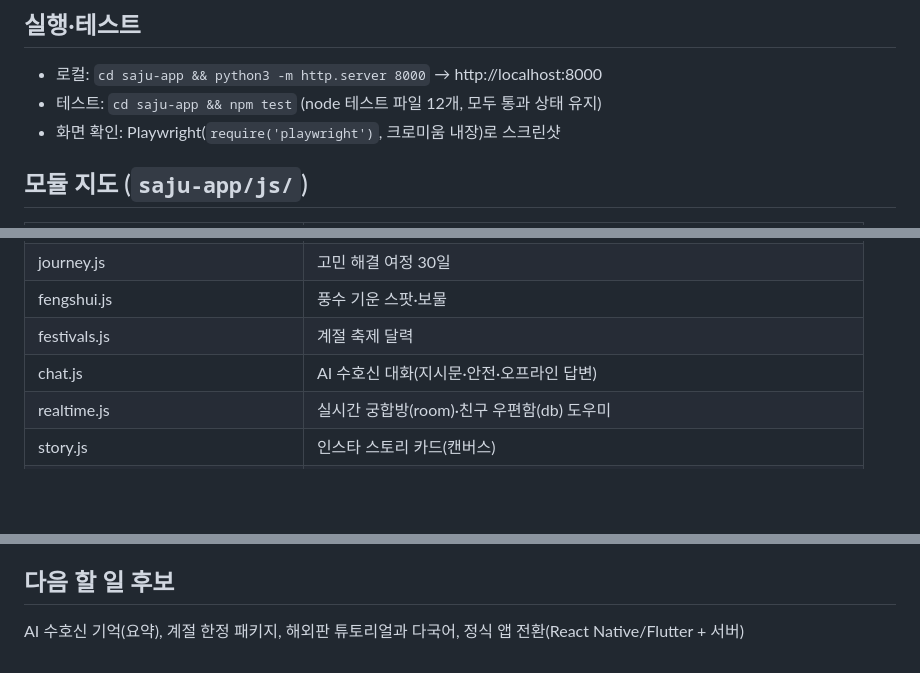
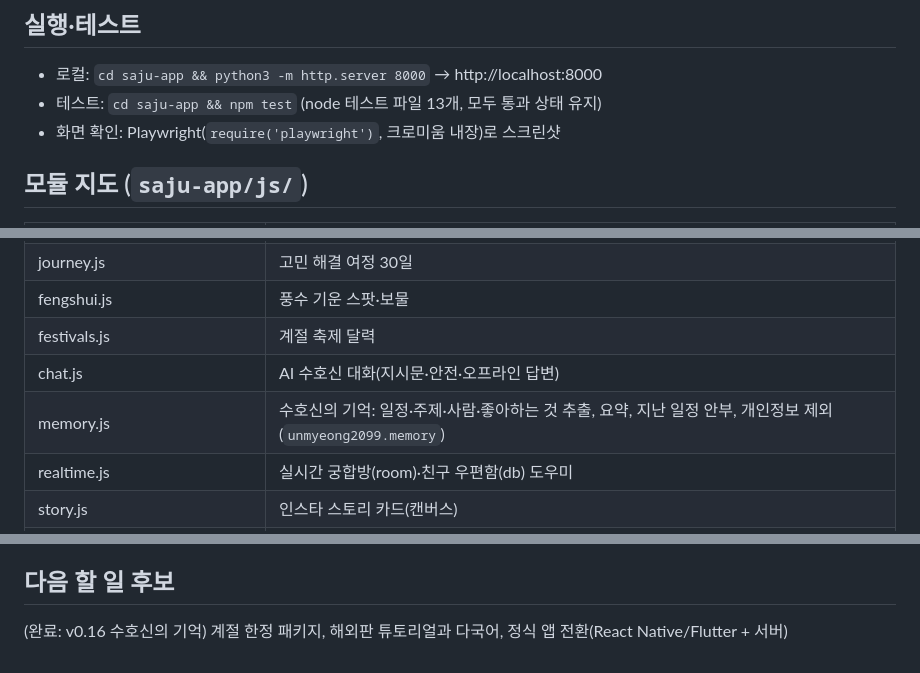
Before and after one commit to aceblackwings/-, a Markdown page: CLAUDE.md, 3 parts joined by grey strips. Drawn GitHub-style; blank space fills up the shorter version.

```diff
--- a/CLAUDE.md
+++ b/CLAUDE.md
@@ -12,7 +12,7 @@
 
 ## 실행·테스트
 - 로컬: `cd saju-app && python3 -m http.server 8000` → http://localhost:8000
-- 테스트: `cd saju-app && npm test` (node 테스트 파일 12개, 모두 통과 상태 유지)
+- 테스트: `cd saju-app && npm test` (node 테스트 파일 13개, 모두 통과 상태 유지)
 - 화면 확인: Playwright(`require('playwright')`, 크로미움 내장)로 스크린샷
 
 ## 모듈 지도 (`saju-app/js/`)
@@ -33,6 +33,7 @@
 | fengshui.js | 풍수 기운 스팟·보물 |
 | festivals.js | 계절 축제 달력 |
 | chat.js | AI 수호신 대화(지시문·안전·오프라인 답변) |
+| memory.js | 수호신의 기억: 일정·주제·사람·좋아하는 것 추출, 요약, 지난 일정 안부, 개인정보 제외 (`unmyeong2099.memory`) |
 | realtime.js | 실시간 궁합방(room)·친구 우편함(db) 도우미 |
 | story.js | 인스타 스토리 카드(캔버스) |
 | app.js | 화면·상태·localStorage(`unmyeong2099.*` 키) |
@@ -46,4 +47,4 @@
 6. 사용자 응대는 한국어, 공식적이고 격려하는 톤
 
 ## 다음 할 일 후보
-AI 수호신 기억(요약), 계절 한정 패키지, 해외판 튜토리얼과 다국어, 정식 앱 전환(React Native/Flutter + 서버)
+(완료: v0.16 수호신의 기억) 계절 한정 패키지, 해외판 튜토리얼과 다국어, 정식 앱 전환(React Native/Flutter + 서버)
```
Also changed, not shown: saju-app/README.md (+2 -0 lines), saju-app/screenshots/29-guardian-memory.png (added), 7 other files.
